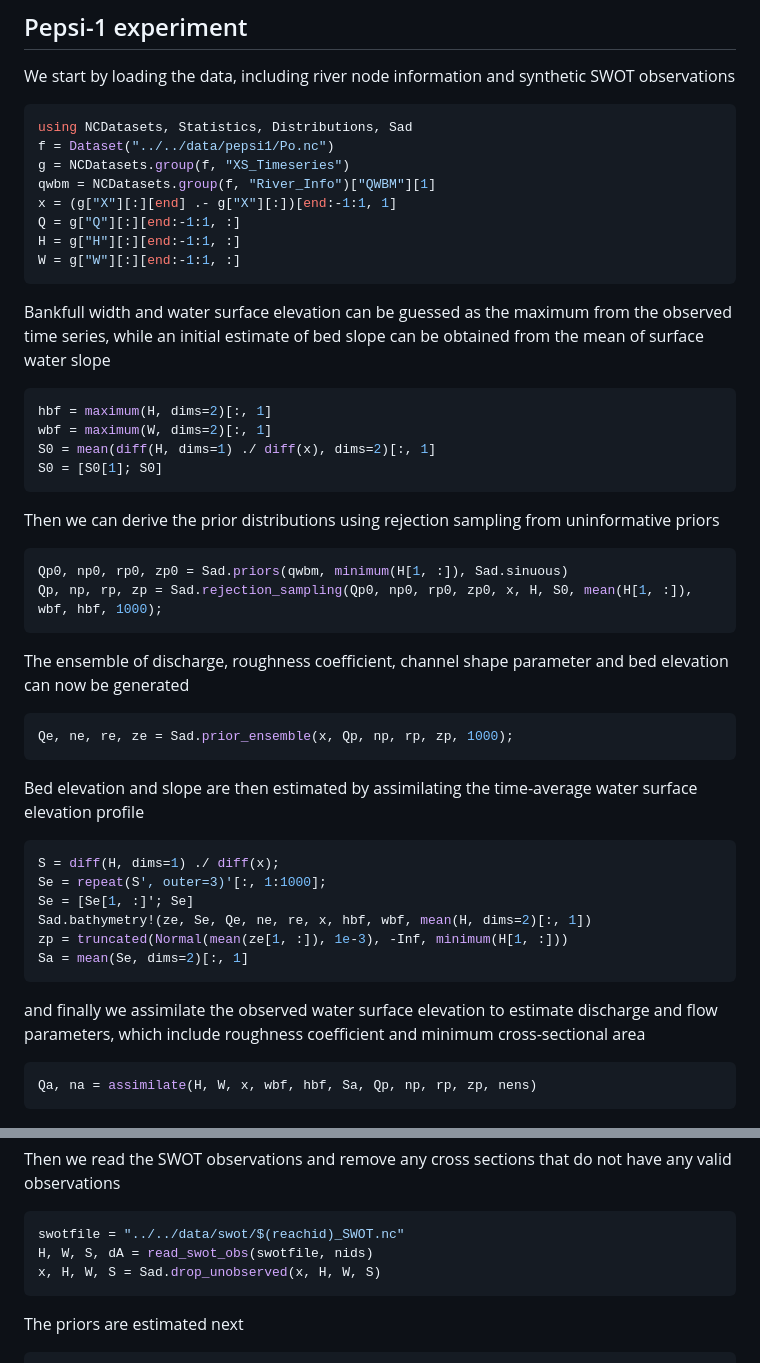
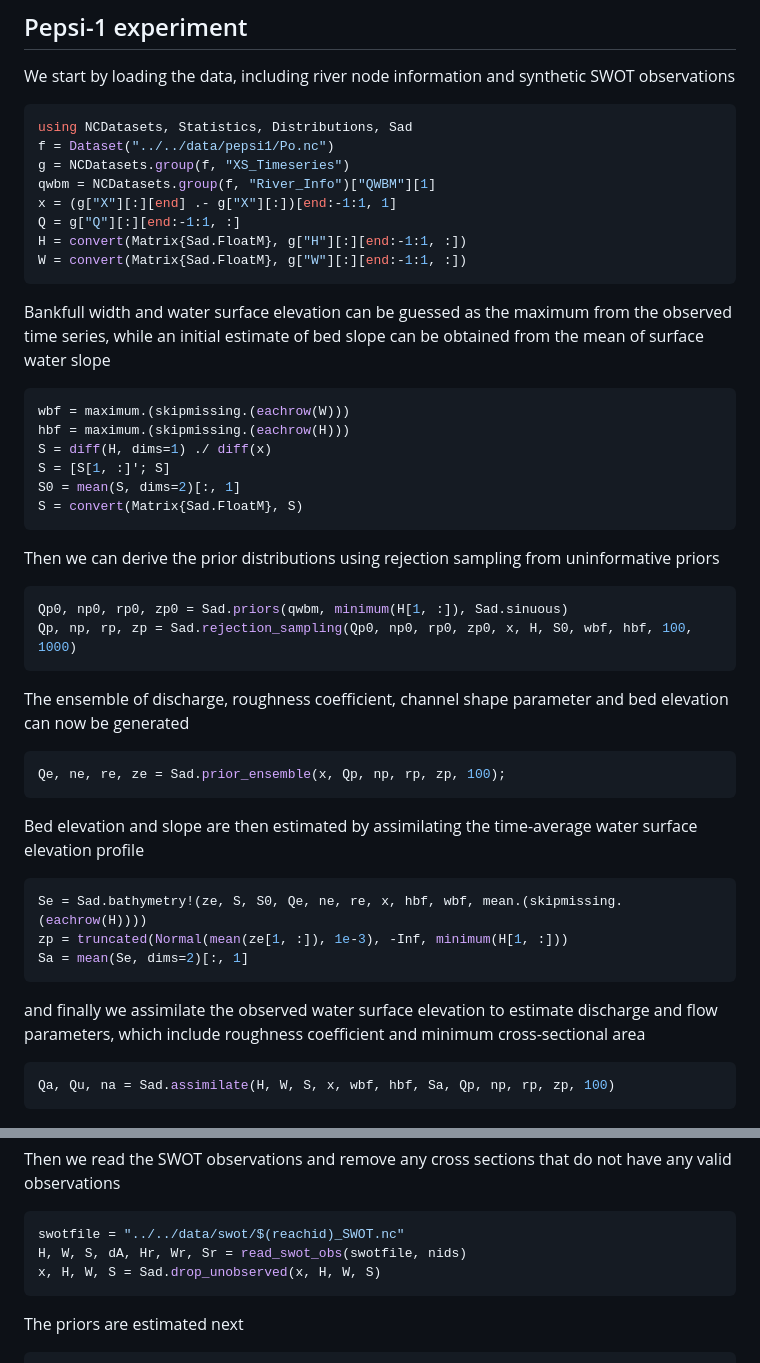
Before and after one commit to Hydro-Umass/Sad.jl, a Markdown page: docs/src/use_cases.md, 2 parts joined by grey strips. Rendered like a GitHub page.

Commit message:
Updated documentation

````diff
--- a/docs/src/use_cases.md
+++ b/docs/src/use_cases.md
@@ -15,39 +15,38 @@ g = NCDatasets.group(f, "XS_Timeseries")
 qwbm = NCDatasets.group(f, "River_Info")["QWBM"][1]
 x = (g["X"][:][end] .- g["X"][:])[end:-1:1, 1]
 Q = g["Q"][:][end:-1:1, :]
-H = g["H"][:][end:-1:1, :]
-W = g["W"][:][end:-1:1, :]
+H = convert(Matrix{Sad.FloatM}, g["H"][:][end:-1:1, :])
+W = convert(Matrix{Sad.FloatM}, g["W"][:][end:-1:1, :])
 ```
 
 Bankfull width and water surface elevation can be guessed as the maximum from the observed time series, while an initial estimate of bed slope can be obtained from the mean of surface water slope
 
 ```julia
-hbf = maximum(H, dims=2)[:, 1]
-wbf = maximum(W, dims=2)[:, 1]
-S0 = mean(diff(H, dims=1) ./ diff(x), dims=2)[:, 1]
-S0 = [S0[1]; S0]
+wbf = maximum.(skipmissing.(eachrow(W)))
+hbf = maximum.(skipmissing.(eachrow(H)))
+S = diff(H, dims=1) ./ diff(x)
+S = [S[1, :]'; S]
+S0 = mean(S, dims=2)[:, 1]
+S = convert(Matrix{Sad.FloatM}, S)
 ```
 
 Then we can derive the prior distributions using rejection sampling from uninformative priors
 
 ```julia
 Qp0, np0, rp0, zp0 = Sad.priors(qwbm, minimum(H[1, :]), Sad.sinuous)
-Qp, np, rp, zp = Sad.rejection_sampling(Qp0, np0, rp0, zp0, x, H, S0, mean(H[1, :]), wbf, hbf, 1000);
+Qp, np, rp, zp = Sad.rejection_sampling(Qp0, np0, rp0, zp0, x, H, S0, wbf, hbf, 100, 1000)
 ```
 
 The ensemble of discharge, roughness coefficient, channel shape parameter and bed elevation can now be generated
 
 ```julia
-Qe, ne, re, ze = Sad.prior_ensemble(x, Qp, np, rp, zp, 1000);
+Qe, ne, re, ze = Sad.prior_ensemble(x, Qp, np, rp, zp, 100);
 ```
 
 Bed elevation and slope are then estimated by assimilating the time-average water surface elevation profile
 
 ```julia
-S = diff(H, dims=1) ./ diff(x);
-Se = repeat(S', outer=3)'[:, 1:1000];
-Se = [Se[1, :]'; Se]
-Sad.bathymetry!(ze, Se, Qe, ne, re, x, hbf, wbf, mean(H, dims=2)[:, 1])
+Se = Sad.bathymetry!(ze, S, S0, Qe, ne, re, x, hbf, wbf, mean.(skipmissing.(eachrow(H))))
 zp = truncated(Normal(mean(ze[1, :]), 1e-3), -Inf, minimum(H[1, :]))
 Sa = mean(Se, dims=2)[:, 1]
 ```
@@ -55,7 +54,7 @@ Sa = mean(Se, dims=2)[:, 1]
 and finally we assimilate the observed water surface elevation to estimate discharge and flow parameters, which include roughness coefficient and minimum cross-sectional area
 
 ```julia
-Qa, na = assimilate(H, W, x, wbf, hbf, Sa, Qp, np, rp, zp, nens)
+Qa, Qu, na = Sad.assimilate(H, W, S, x, wbf, hbf, Sa, Qp, np, rp, zp, 100)
 ```
 
 ![po](./assets/po.png)
@@ -117,7 +116,7 @@ Then we read the SWOT observations and remove any cross sections that do not hav
 
 ```julia
 swotfile = "../../data/swot/$(reachid)_SWOT.nc"
-H, W, S, dA = read_swot_obs(swotfile, nids)
+H, W, S, dA, Hr, Wr, Sr = read_swot_obs(swotfile, nids)
 x, H, W, S = Sad.drop_unobserved(x, H, W, S)
 ```
 
````
